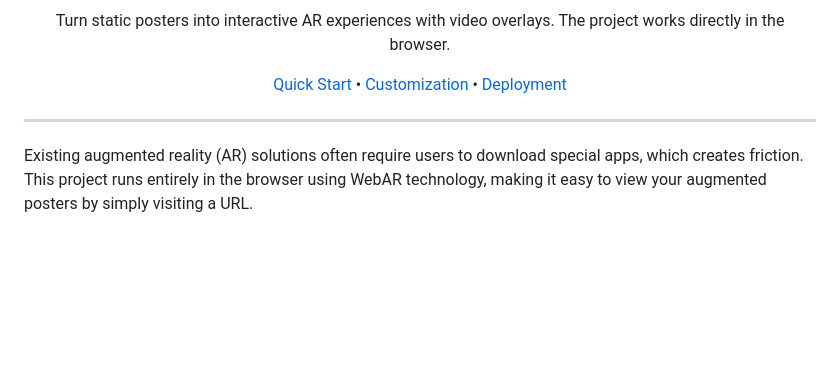
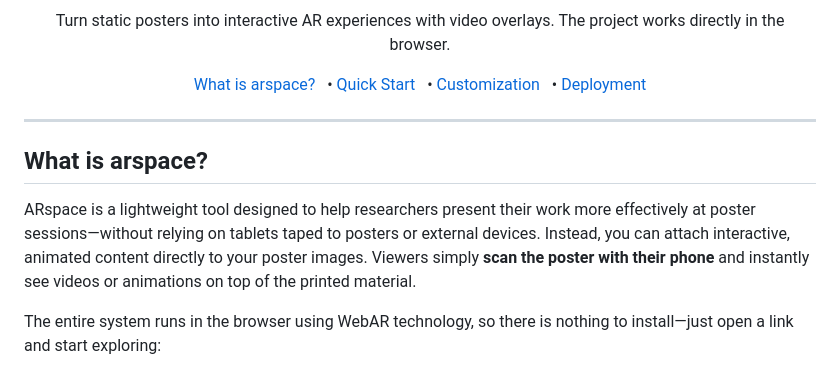
Before and after one commit to emb-ai/arspace, a Markdown page: README.md, the part around the change. GitHub-like rendering; blank space fills up the shorter version.

```diff
--- a/README.md
+++ b/README.md
@@ -7,14 +7,19 @@
 </p>
 
 <p align="center">
-  <a href="#quick-start">Quick Start</a> •
-  <a href="#customization">Customization</a> •
-  <a href="#deployment">Deployment</a>
+  <a href="#what-is-it"> What is arspace? &nbsp; </a> •
+  <a href="#quick-start"> Quick Start &nbsp; </a> •
+  <a href="#customization"> Customization &nbsp; </a> •
+  <a href="#deployment"> Deployment </a>
 </p>
 
 ---
 
-Existing augmented reality (AR) solutions often require users to download special apps, which creates friction. This project runs entirely in the browser using WebAR technology, making it easy to view your augmented posters by simply visiting a URL.
+## What is arspace?
+
+ARspace is a lightweight tool designed to help researchers present their work more effectively at poster sessions—without relying on tablets taped to posters or external devices. Instead, you can attach interactive, animated content directly to your poster images. Viewers simply **scan the poster with their phone** and instantly see videos or animations on top of the printed material.
+
+The entire system runs in the browser using WebAR technology, so there is nothing to install—just open a link and start exploring:
 
 <p align="center">
   <img src="assets/scheme.png" alt="arspace"/>
```
